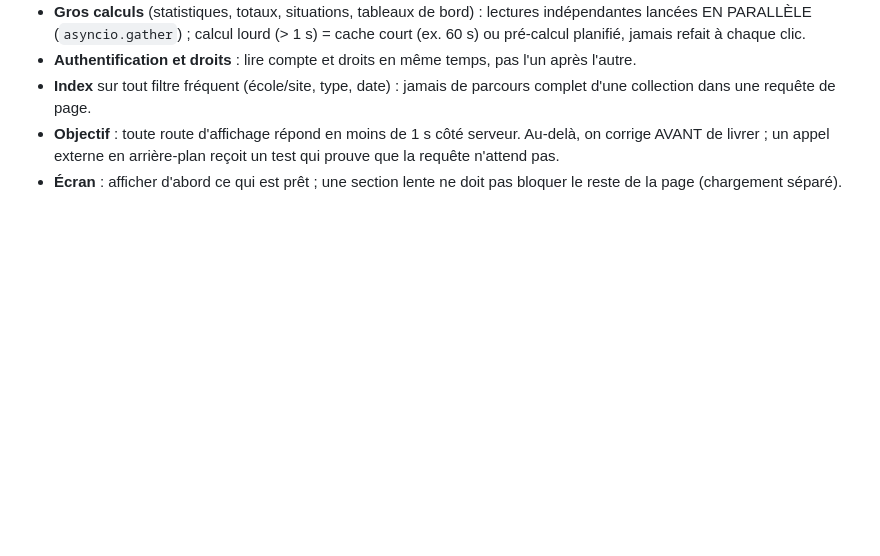
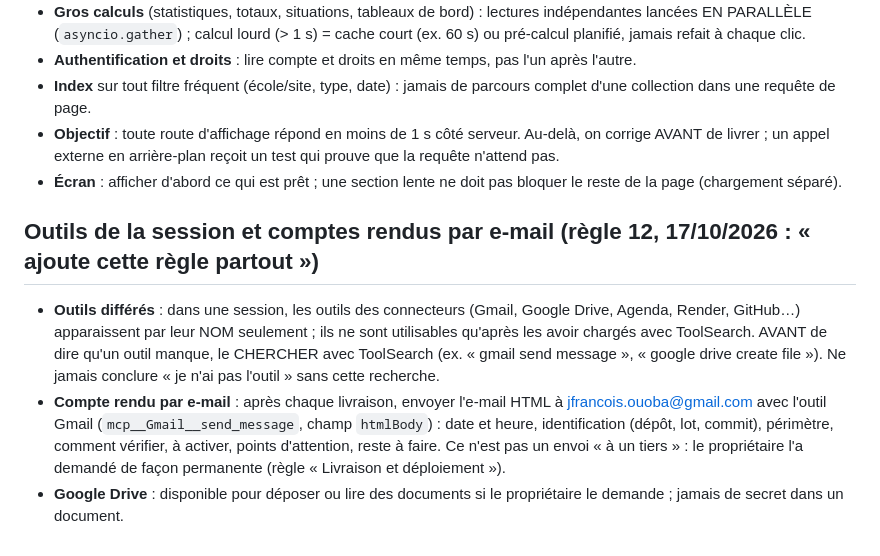
Before and after one commit to ShuyahBF/telecom-boutique, a Markdown page: CLAUDE.md, the part around the change. Drawn GitHub-style; blank space fills up the shorter version.

Commit message:
Règle permanente 12 : chercher les outils différés (ToolSearch) et envoyer le compte rendu par e-mail (Gmail) (#58)

```diff
--- a/CLAUDE.md
+++ b/CLAUDE.md
@@ -117,3 +117,12 @@ Cette méthode s'applique à TOUTES les plateformes et à tout projet à venir,
 - **Objectif** : toute route d'affichage répond en moins de 1 s côté serveur. Au-delà, on corrige AVANT de livrer ; un appel
   externe en arrière-plan reçoit un test qui prouve que la requête n'attend pas.
 - **Écran** : afficher d'abord ce qui est prêt ; une section lente ne doit pas bloquer le reste de la page (chargement séparé).
+
+## Outils de la session et comptes rendus par e-mail (règle 12, 17/10/2026 : « ajoute cette règle partout »)
+- **Outils différés** : dans une session, les outils des connecteurs (Gmail, Google Drive, Agenda, Render, GitHub…) apparaissent par leur NOM
+  seulement ; ils ne sont utilisables qu'après les avoir chargés avec ToolSearch. AVANT de dire qu'un outil manque, le CHERCHER avec ToolSearch
+  (ex. « gmail send message », « google drive create file »). Ne jamais conclure « je n'ai pas l'outil » sans cette recherche.
+- **Compte rendu par e-mail** : après chaque livraison, envoyer l'e-mail HTML à jfrancois.ouoba@gmail.com avec l'outil Gmail
+  (`mcp__Gmail__send_message`, champ `htmlBody`) : date et heure, identification (dépôt, lot, commit), périmètre, comment vérifier, à activer,
+  points d'attention, reste à faire. Ce n'est pas un envoi « à un tiers » : le propriétaire l'a demandé de façon permanente (règle « Livraison et déploiement »).
+- **Google Drive** : disponible pour déposer ou lire des documents si le propriétaire le demande ; jamais de secret dans un document.
```
